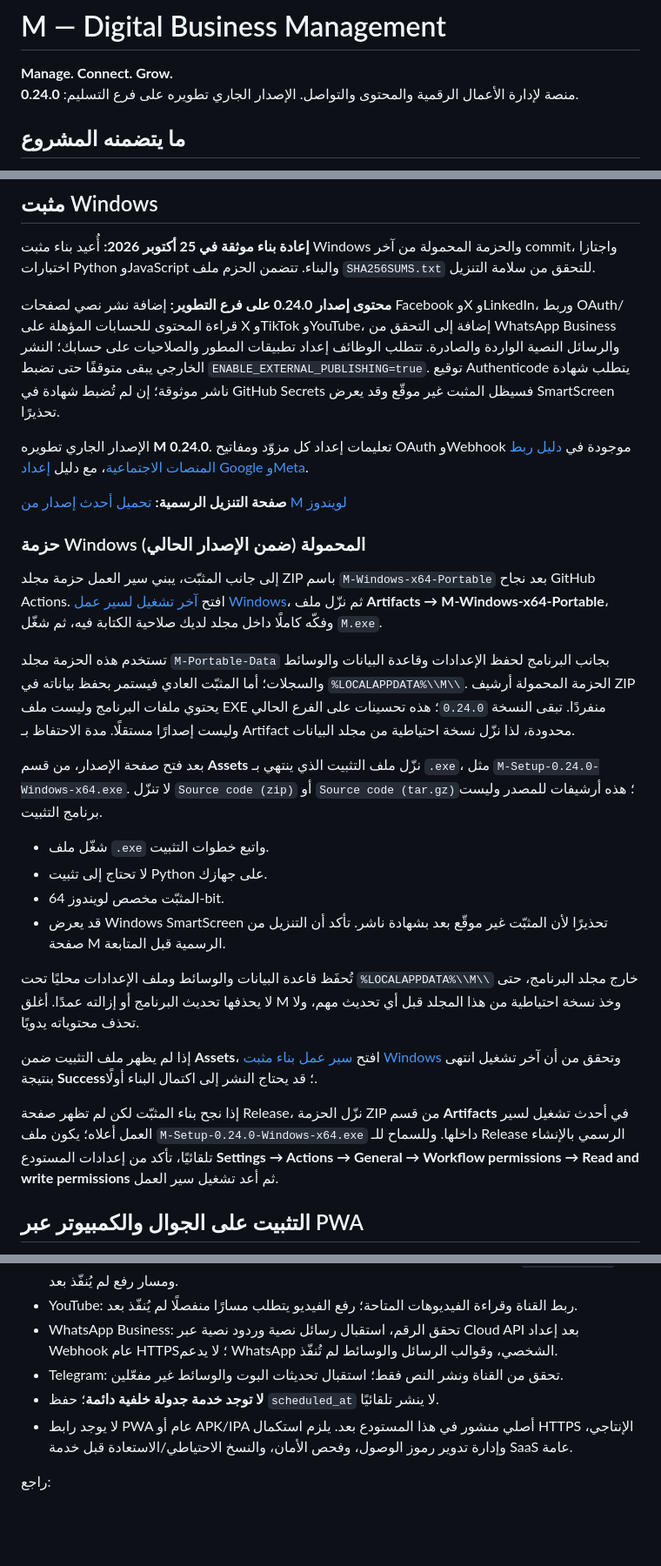
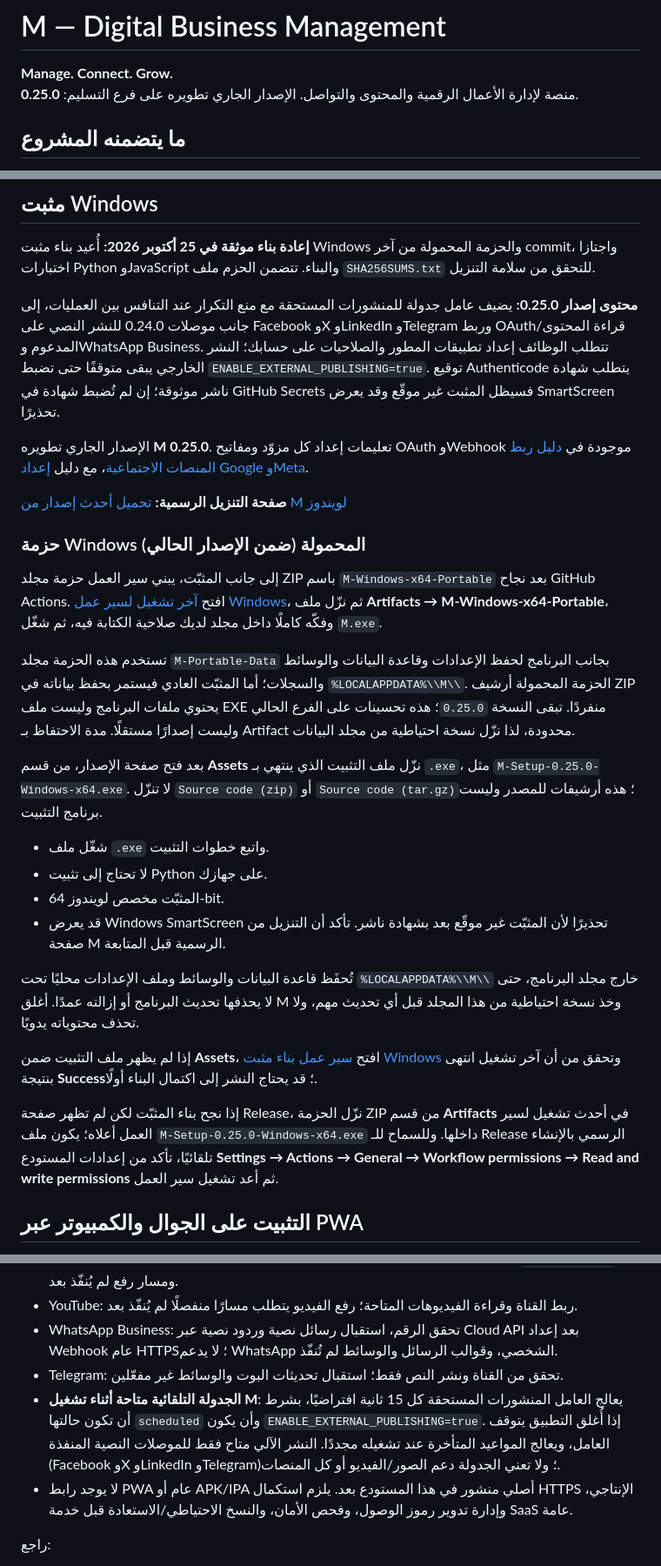
Before and after one commit to tammem2025-beep/midar-system, a Markdown page: README.md, 3 parts joined by grey strips. Shown at 87% size. Drawn GitHub-style; blank space fills up the shorter version.

Commit message:
Document scheduled publishing and version 0.25.0

```diff
--- a/README.md
+++ b/README.md
@@ -1,7 +1,7 @@
 # M — Digital Business Management
 
 **Manage. Connect. Grow.**
-منصة لإدارة الأعمال الرقمية والمحتوى والتواصل. الإصدار الجاري تطويره على فرع التسليم: **0.24.0**.
+منصة لإدارة الأعمال الرقمية والمحتوى والتواصل. الإصدار الجاري تطويره على فرع التسليم: **0.25.0**.
 
 ## ما يتضمنه المشروع
 
@@ -65,10 +65,10 @@
 
 **إعادة بناء موثقة في 25 أكتوبر 2026:** أُعيد بناء مثبت Windows والحزمة المحمولة من آخر commit، واجتازا اختبارات Python وJavaScript والبناء. تتضمن الحزم ملف `SHA256SUMS.txt` للتحقق من سلامة التنزيل.
 
-**محتوى إصدار 0.24.0 على فرع التطوير:** إضافة نشر نصي لصفحات Facebook وX وLinkedIn، وربط OAuth/قراءة المحتوى للحسابات المؤهلة على X وTikTok وYouTube، إضافة إلى التحقق من WhatsApp Business والرسائل النصية الواردة والصادرة. تتطلب الوظائف إعداد تطبيقات المطور والصلاحيات على حسابك؛ النشر الخارجي يبقى متوقفًا حتى تضبط `ENABLE_EXTERNAL_PUBLISHING=true`. توقيع Authenticode يتطلب شهادة ناشر موثوقة؛ إن لم تُضبط شهادة في GitHub Secrets فسيظل المثبت غير موقّع وقد يعرض SmartScreen تحذيرًا.
+**محتوى إصدار 0.25.0:** يضيف عامل جدولة للمنشورات المستحقة مع منع التكرار عند التنافس بين العمليات، إلى جانب موصلات 0.24.0 للنشر النصي على Facebook وX وLinkedIn وTelegram وربط OAuth/قراءة المحتوى المدعوم وWhatsApp Business. تتطلب الوظائف إعداد تطبيقات المطور والصلاحيات على حسابك؛ النشر الخارجي يبقى متوقفًا حتى تضبط `ENABLE_EXTERNAL_PUBLISHING=true`. توقيع Authenticode يتطلب شهادة ناشر موثوقة؛ إن لم تُضبط شهادة في GitHub Secrets فسيظل المثبت غير موقّع وقد يعرض SmartScreen تحذيرًا.
 
 
-الإصدار الجاري تطويره **M 0.24.0**. تعليمات إعداد كل مزوّد ومفاتيح OAuth وWebhook موجودة في [دليل ربط المنصات الاجتماعية](docs/SOCIAL-INTEGRATIONS-SETUP-AR.md)، مع دليل [إعداد Google وMeta](docs/META-GOOGLE-CONNECTION-SETUP-AR.md).
+الإصدار الجاري تطويره **M 0.25.0**. تعليمات إعداد كل مزوّد ومفاتيح OAuth وWebhook موجودة في [دليل ربط المنصات الاجتماعية](docs/SOCIAL-INTEGRATIONS-SETUP-AR.md)، مع دليل [إعداد Google وMeta](docs/META-GOOGLE-CONNECTION-SETUP-AR.md).
 
 **صفحة التنزيل الرسمية:** [تحميل أحدث إصدار من M لويندوز](https://github.com/tammem2025-beep/midar-system/releases/latest)
 
@@ -76,9 +76,9 @@
 
 إلى جانب المثبّت، يبني سير العمل حزمة مجلد ZIP باسم `M-Windows-x64-Portable` بعد نجاح GitHub Actions. افتح [آخر تشغيل لسير عمل Windows](https://github.com/tammem2025-beep/midar-system/actions/workflows/release-windows.yml)، ثم نزّل ملف **Artifacts → M-Windows-x64-Portable**، وفكّه كاملًا داخل مجلد لديك صلاحية الكتابة فيه، ثم شغّل `M.exe`.
 
-تستخدم هذه الحزمة مجلد `M-Portable-Data` بجانب البرنامج لحفظ الإعدادات وقاعدة البيانات والوسائط والسجلات؛ أما المثبّت العادي فيستمر بحفظ بياناته في `%LOCALAPPDATA%\\M\\`. الحزمة المحمولة أرشيف ZIP يحتوي ملفات البرنامج وليست ملف EXE منفردًا. تبقى النسخة `0.24.0`؛ هذه تحسينات على الفرع الحالي وليست إصدارًا مستقلًا. مدة الاحتفاظ بـ Artifact محدودة، لذا نزّل نسخة احتياطية من مجلد البيانات.
+تستخدم هذه الحزمة مجلد `M-Portable-Data` بجانب البرنامج لحفظ الإعدادات وقاعدة البيانات والوسائط والسجلات؛ أما المثبّت العادي فيستمر بحفظ بياناته في `%LOCALAPPDATA%\\M\\`. الحزمة المحمولة أرشيف ZIP يحتوي ملفات البرنامج وليست ملف EXE منفردًا. تبقى النسخة `0.25.0`؛ هذه تحسينات على الفرع الحالي وليست إصدارًا مستقلًا. مدة الاحتفاظ بـ Artifact محدودة، لذا نزّل نسخة احتياطية من مجلد البيانات.
 
-بعد فتح صفحة الإصدار، من قسم **Assets** نزّل ملف التثبيت الذي ينتهي بـ `.exe`، مثل `M-Setup-0.24.0-Windows-x64.exe`. لا تنزّل `Source code (zip)` أو `Source code (tar.gz)`؛ هذه أرشيفات للمصدر وليست برنامج التثبيت.
+بعد فتح صفحة الإصدار، من قسم **Assets** نزّل ملف التثبيت الذي ينتهي بـ `.exe`، مثل `M-Setup-0.25.0-Windows-x64.exe`. لا تنزّل `Source code (zip)` أو `Source code (tar.gz)`؛ هذه أرشيفات للمصدر وليست برنامج التثبيت.
 
 - شغّل ملف `.exe` واتبع خطوات التثبيت.
 - لا تحتاج إلى تثبيت Python على جهازك.
@@ -89,7 +89,7 @@
 
 إذا لم يظهر ملف التثبيت ضمن **Assets**، افتح [سير عمل بناء مثبت Windows](https://github.com/tammem2025-beep/midar-system/actions/workflows/release-windows.yml) وتحقق من أن آخر تشغيل انتهى بنتيجة **Success**؛ قد يحتاج النشر إلى اكتمال البناء أولًا.
 
-إذا نجح بناء المثبّت لكن لم تظهر صفحة Release، نزّل الحزمة ZIP من قسم **Artifacts** في أحدث تشغيل لسير العمل أعلاه؛ يكون ملف `M-Setup-0.24.0-Windows-x64.exe` داخلها. وللسماح للـ Release الرسمي بالإنشاء تلقائيًا، تأكد من إعدادات المستودع **Settings → Actions → General → Workflow permissions → Read and write permissions** ثم أعد تشغيل سير العمل.
+إذا نجح بناء المثبّت لكن لم تظهر صفحة Release، نزّل الحزمة ZIP من قسم **Artifacts** في أحدث تشغيل لسير العمل أعلاه؛ يكون ملف `M-Setup-0.25.0-Windows-x64.exe` داخلها. وللسماح للـ Release الرسمي بالإنشاء تلقائيًا، تأكد من إعدادات المستودع **Settings → Actions → General → Workflow permissions → Read and write permissions** ثم أعد تشغيل سير العمل.
 
 ## التثبيت على الجوال والكمبيوتر عبر PWA
 
@@ -113,7 +113,7 @@ PWA يثبت واجهة الويب، ولا يحوّلها إلى تطبيق أ
 - YouTube: ربط القناة وقراءة الفيديوهات المتاحة؛ رفع الفيديو يتطلب مسارًا منفصلًا لم يُنفّذ بعد.
 - WhatsApp Business: تحقق الرقم، استقبال رسائل نصية وردود نصية عبر Cloud API بعد إعداد Webhook عام HTTPS؛ لا يدعم WhatsApp الشخصي، وقوالب الرسائل والوسائط لم تُنفّذ.
 - Telegram: تحقق من القناة ونشر النص فقط؛ استقبال تحديثات البوت والوسائط غير مفعّلين.
-- **لا توجد خدمة جدولة خلفية دائمة**؛ حفظ `scheduled_at` لا ينشر تلقائيًا.
+- **الجدولة التلقائية متاحة أثناء تشغيل M**: يعالج العامل المنشورات المستحقة كل 15 ثانية افتراضيًا، بشرط أن تكون حالتها `scheduled` وأن يكون `ENABLE_EXTERNAL_PUBLISHING=true`. إذا أُغلق التطبيق يتوقف العامل، ويعالج المواعيد المتأخرة عند تشغيله مجددًا. النشر الآلي متاح فقط للموصلات النصية المنفذة (Facebook وX وLinkedIn وTelegram)؛ ولا تعني الجدولة دعم الصور/الفيديو أو كل المنصات.
 - لا يوجد رابط PWA عام أو APK/IPA أصلي منشور في هذا المستودع بعد. يلزم استكمال HTTPS الإنتاجي، وإدارة تدوير رموز الوصول، وفحص الأمان، والنسخ الاحتياطي/الاستعادة قبل خدمة SaaS عامة.
 
 راجع:
```
